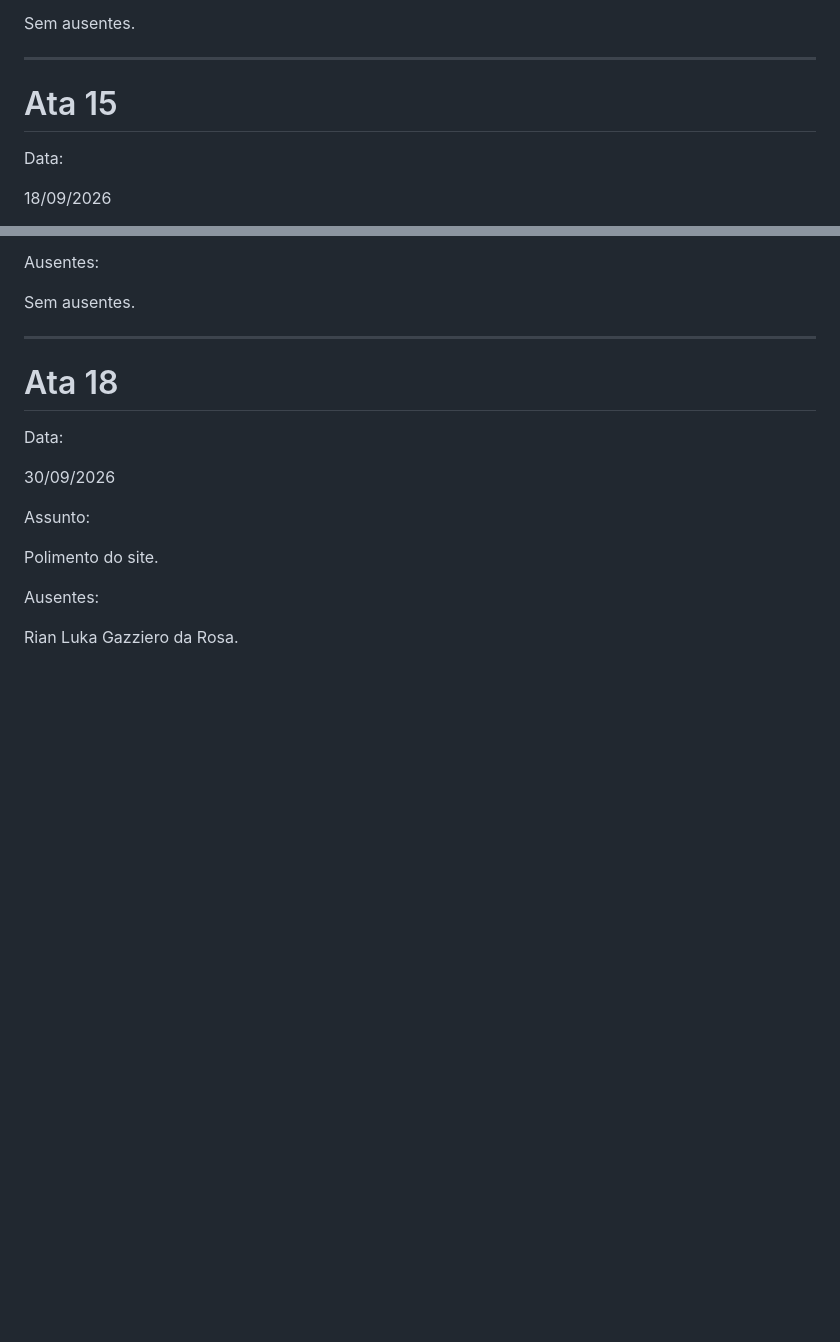
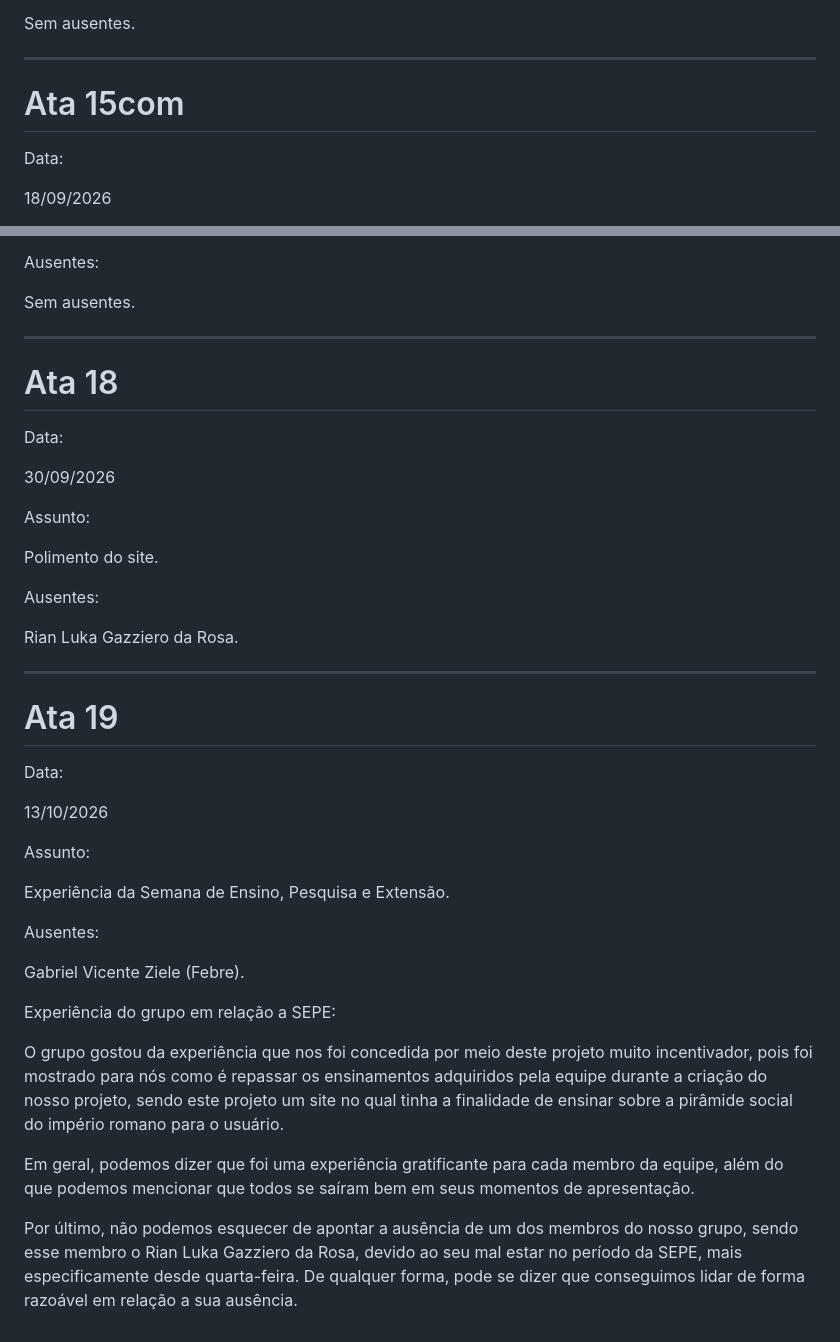
Before and after one commit to oliveirafernandesdavi1710-max/governo, a Markdown page: README.md, 2 parts joined by grey strips. Drawn GitHub-style; blank space fills up the shorter version.

Commit message:
Update README with Ata 19 meeting notes

```diff
--- a/README.md
+++ b/README.md
@@ -430,7 +430,7 @@ Sem ausentes.
 
 
 ---
-# Ata 15
+# Ata 15com
 
 Data:
 
@@ -502,3 +502,31 @@ Polimento do site.
 Ausentes:
 
 Rian Luka Gazziero da Rosa.
+
+
+
+---
+# Ata 19
+
+Data:
+
+13/10/2026
+
+
+Assunto:
+
+Experiência da Semana de Ensino, Pesquisa e Extensão.
+
+
+Ausentes:
+
+Gabriel Vicente Ziele (Febre).
+
+
+Experiência do grupo em relação a SEPE:
+
+O grupo gostou da experiência que nos foi concedida por meio deste projeto muito incentivador, pois foi mostrado para nós como é repassar os ensinamentos adquiridos pela equipe durante a criação do nosso projeto, sendo este projeto um site no qual tinha a finalidade de ensinar sobre a pirâmide social do império romano para o usuário.
+
+Em geral, podemos dizer que foi uma experiência gratificante para cada membro da equipe, além do que podemos mencionar que todos se saíram bem em seus momentos de apresentação.
+
+Por último, não podemos esquecer de apontar a ausência de um dos membros do nosso grupo, sendo esse membro o Rian Luka Gazziero da Rosa, devido ao seu mal estar no período da SEPE, mais especificamente desde quarta-feira. De qualquer forma, pode se dizer que conseguimos lidar de forma razoável em relação a sua ausência.
```
